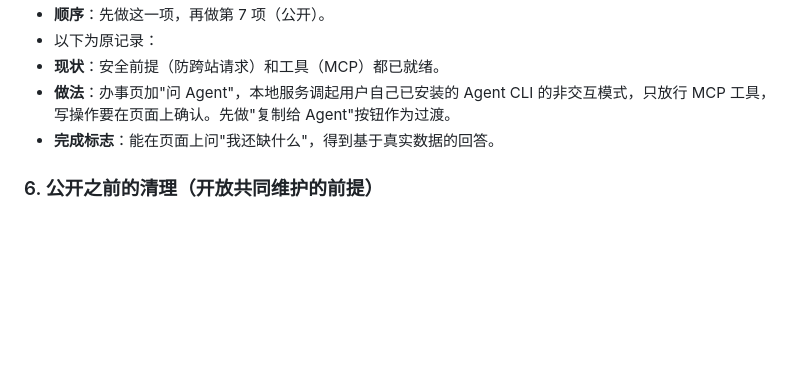
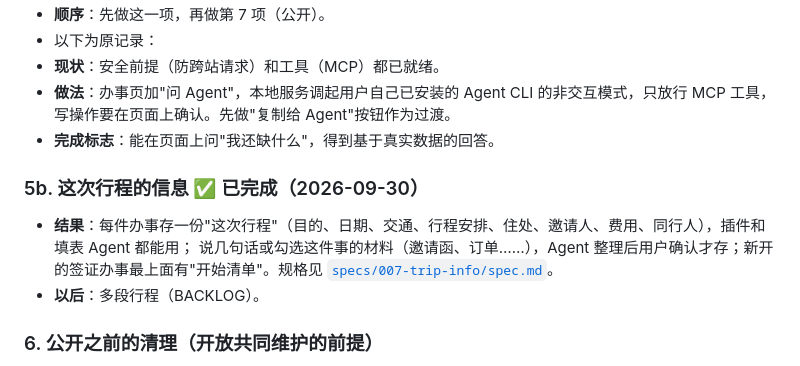
Before and after one commit to NowhereMan-in-Galaxy/visa-application-helper, a Markdown page: docs/ROADMAP.md, the part around the change. Drawn GitHub-style; blank space fills up the shorter version.

Commit message:
docs(roadmap): record trip details (spec 007) as done
Co-Authored-By: Claude Opus 5.5 <noreply@anthropic.com>

```diff
--- a/docs/ROADMAP.md
+++ b/docs/ROADMAP.md
@@ -80,6 +80,11 @@
 - **做法**：办事页加"问 Agent"，本地服务调起用户自己已安装的 Agent CLI 的非交互模式，只放行 MCP 工具，写操作要在页面上确认。先做"复制给 Agent"按钮作为过渡。
 - **完成标志**：能在页面上问"我还缺什么"，得到基于真实数据的回答。
 
+### 5b. 这次行程的信息 ✅ 已完成（2026-09-30）
+- **结果**：每件办事存一份"这次行程"（目的、日期、交通、行程安排、住处、邀请人、费用、同行人），插件和填表 Agent 都能用；
+  说几句话或勾选这件事的材料（邀请函、订单……），Agent 整理后用户确认才存；新开的签证办事最上面有"开始清单"。规格见 [`specs/007-trip-info/spec.md`](../specs/007-trip-info/spec.md)。
+- **以后**：多段行程（BACKLOG）。
+
 ### 6. 公开之前的清理（开放共同维护的前提）
 - **进展（2026-09-24）**：个人材料索引已迁到材料根目录下的 `index/`，仓库里的 `materials_index/` 已删除（虚构示例移到 `docs/examples/material-index/`）。以后跨旧提交合并/切换，不会再删掉本机的材料记录。
 - **进展（2026-09-28）**：经项目主确认，用 `git filter-repo` 改写了历史：去掉旧提交里 14 个真实材料记录（`materials_index/records|applications/` 下非 `example-` 的文件），并把一处本机绝对路径换成相对路径。改写前的完整备份放在仓库外（`personal-assistant-backup-before-history-rewrite-2026-09-28.bundle`，含旧数据，不要上传）。复查：全历史搜不到这些文件、本机路径和银行名。**公开之后不要再改写历史**；公开前再扫一遍新提交。
```
